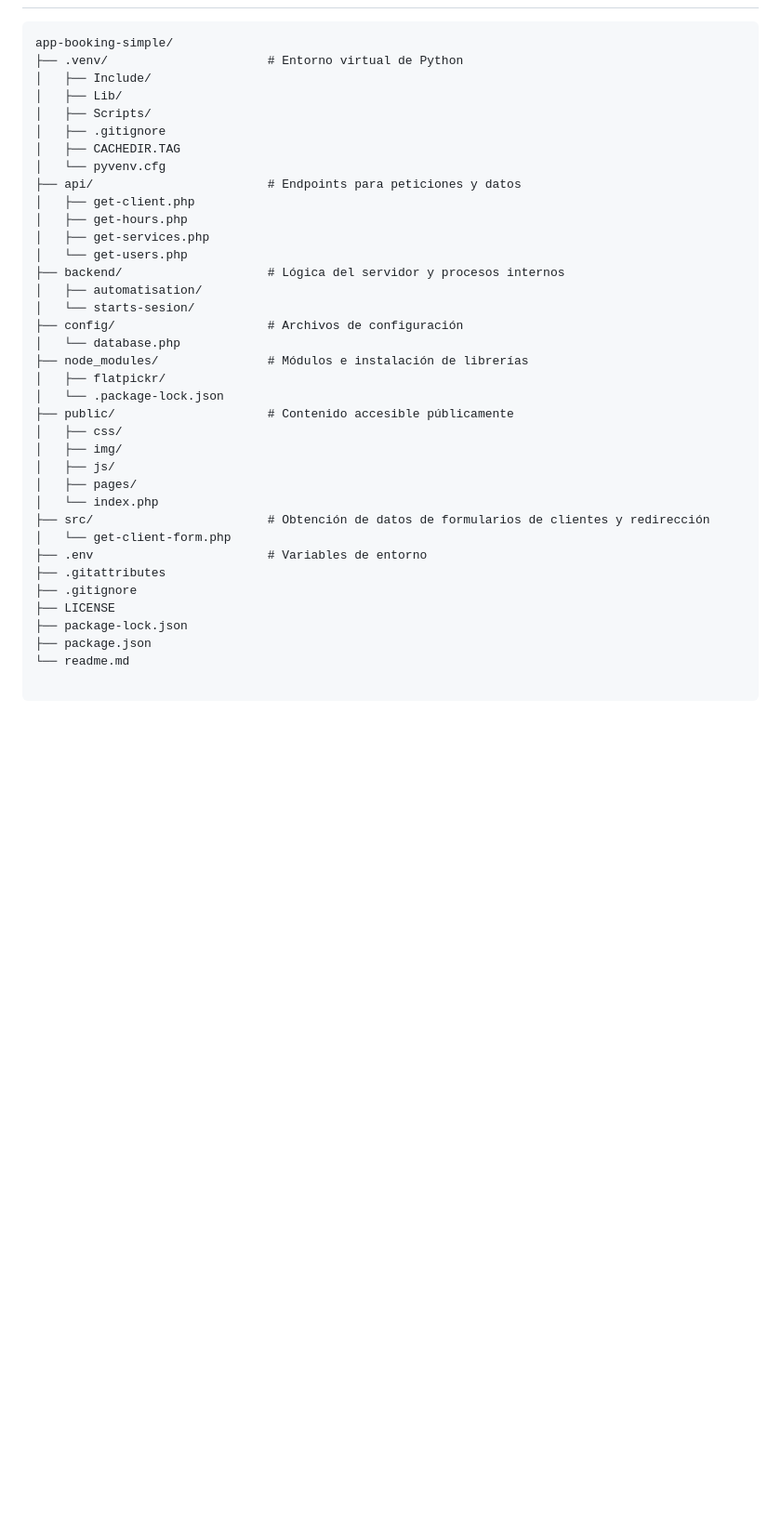
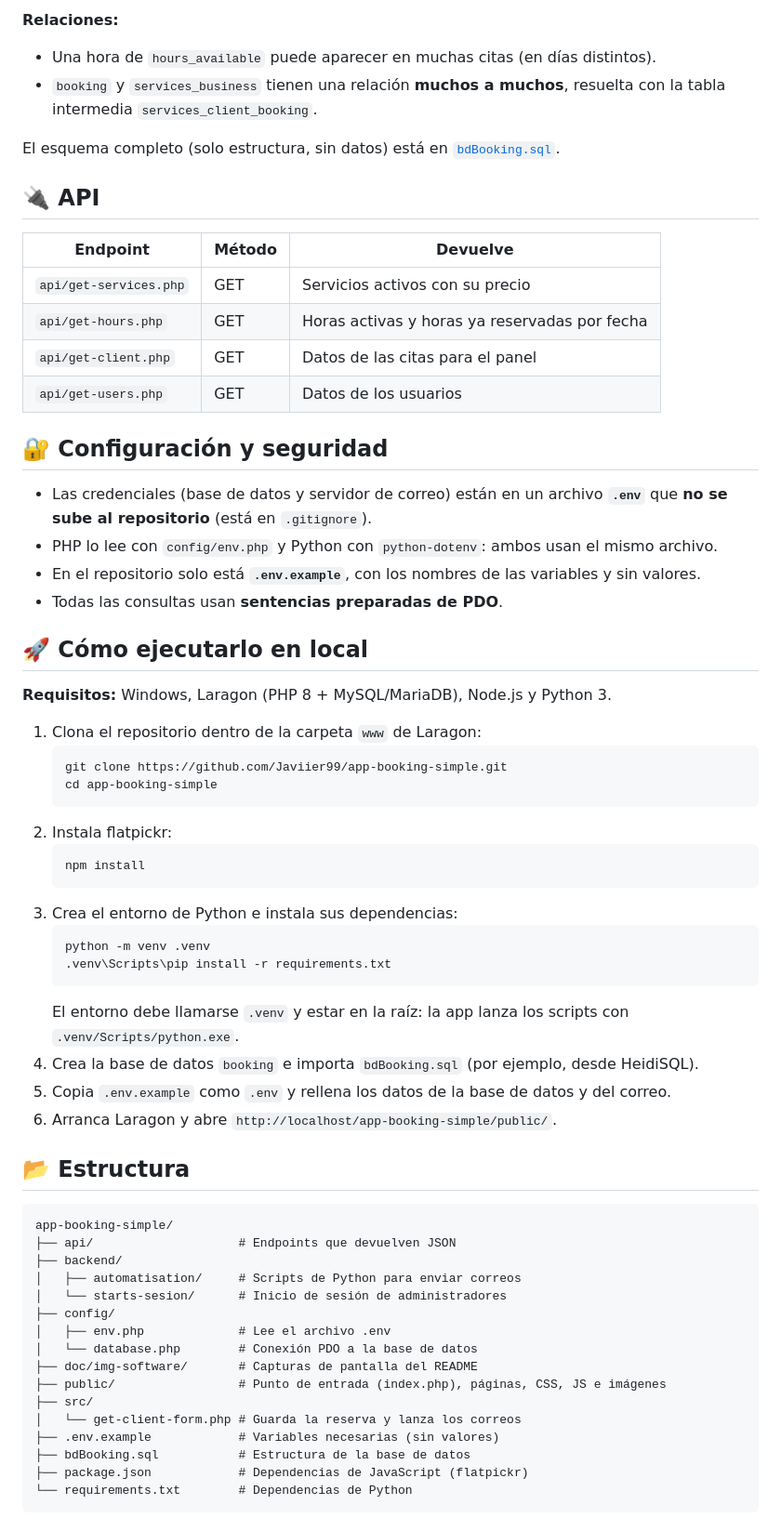
Before and after one commit to Javiier99/app-booking-simple, a Markdown page: readme.md, the part around the change printed below. Shown: that part at 93% size. GitHub-like rendering; blank space fills up the shorter version.

````diff
--- a/readme.md
+++ b/readme.md
@@ -22,38 +89,67 @@ Durante el desarrollo de este proyecto he puesto en práctica:
+**Relaciones:**
+- Una hora de `hours_available` puede aparecer en muchas citas (en días distintos).
+- `booking` y `services_business` tienen una relación **muchos a muchos**, resuelta con la tabla intermedia `services_client_booking`.
+
+El esquema completo (solo estructura, sin datos) está en [`bdBooking.sql`](bdBooking.sql).
+
+## 🔌 API
+
+| Endpoint | Método | Devuelve |
+| --- | --- | --- |
+| `api/get-services.php` | GET | Servicios activos con su precio |
+| `api/get-hours.php` | GET | Horas activas y horas ya reservadas por fecha |
+| `api/get-client.php` | GET | Datos de las citas para el panel |
+| `api/get-users.php` | GET | Datos de los usuarios |
+<!-- Revisa que la columna "Devuelve" de get-client y get-users es correcta -->
+
+## 🔐 Configuración y seguridad
+
+- Las credenciales (base de datos y servidor de correo) están en un archivo **`.env`** que **no se sube al repositorio** (está en `.gitignore`).
+- PHP lo lee con `config/env.php` y Python con `python-dotenv`: ambos usan el mismo archivo.
+- En el repositorio solo está **`.env.example`**, con los nombres de las variables y sin valores.
+- Todas las consultas usan **sentencias preparadas de PDO**.
+
+## 🚀 Cómo ejecutarlo en local
+
+**Requisitos:** Windows, Laragon (PHP 8 + MySQL/MariaDB), Node.js y Python 3.
+
+1. Clona el repositorio dentro de la carpeta `www` de Laragon:
+   ```bash
+   git clone https://github.com/Javiier99/app-booking-simple.git
+   cd app-booking-simple
+   ```
+2. Instala flatpickr:
+   ```bash
+   npm install
+   ```
+3. Crea el entorno de Python e instala sus dependencias:
+   ```bash
+   python -m venv .venv
+   .venv\Scripts\pip install -r requirements.txt
+   ```
+   El entorno debe llamarse `.venv` y estar en la raíz: la app lanza los scripts con `.venv/Scripts/python.exe`.
+4. Crea la base de datos `booking` e importa `bdBooking.sql` (por ejemplo, desde HeidiSQL).
+5. Copia `.env.example` como `.env` y rellena los datos de la base de datos y del correo.
+6. Arranca Laragon y abre `http://localhost/app-booking-simple/public/`.
+
+## 📂 Estructura
 
 ```text
 app-booking-simple/
-├── .venv/                      # Entorno virtual de Python
-│   ├── Include/
-│   ├── Lib/
-│   ├── Scripts/
-│   ├── .gitignore
-│   ├── CACHEDIR.TAG
-│   └── pyvenv.cfg
-├── api/                        # Endpoints para peticiones y datos
-│   ├── get-client.php
-│   ├── get-hours.php
-│   ├── get-services.php
-│   └── get-users.php
-├── backend/                    # Lógica del servidor y procesos internos
-│   ├── automatisation/
-│   └── starts-sesion/
-├── config/                     # Archivos de configuración
-│   └── database.php
-├── node_modules/               # Módulos e instalación de librerías
-│   ├── flatpickr/
-│   └── .package-lock.json
-├── public/                     # Contenido accesible públicamente
-│   ├── css/
-│   ├── img/
-│   ├── js/
-│   ├── pages/
-│   └── index.php
-├── src/                        # Obtención de datos de formularios de clientes y redirección
-│   └── get-client-form.php
-├── .env                        # Variables de entorno
-├── .gitattributes
-├── .gitignore
-├── LICENSE
-├── package-lock.json
-├── package.json
-└── readme.md
+├── api/                    # Endpoints que devuelven JSON
+├── backend/
+│   ├── automatisation/     # Scripts de Python para enviar correos
+│   └── starts-sesion/      # Inicio de sesión de administradores
+├── config/
+│   ├── env.php             # Lee el archivo .env
+│   └── database.php        # Conexión PDO a la base de datos
+├── doc/img-software/       # Capturas de pantalla del README
+├── public/                 # Punto de entrada (index.php), páginas, CSS, JS e imágenes
+├── src/
+│   └── get-client-form.php # Guarda la reserva y lanza los correos
+├── .env.example            # Variables necesarias (sin valores)
+├── bdBooking.sql           # Estructura de la base de datos
+├── package.json            # Dependencias de JavaScript (flatpickr)
+└── requirements.txt        # Dependencias de Python
+```
+
````
Also changed, not shown: other parts of readme.md (+97 -13 lines), doc/img-software/correoReservaConfirmadaCliente.png (added), doc/img-software/inicioSesion.png (added), doc/img-software/pageIndex.png (added), doc/img-software/paginaGracias.png (added), doc/img-software/popup.png (added), 2 other files.
